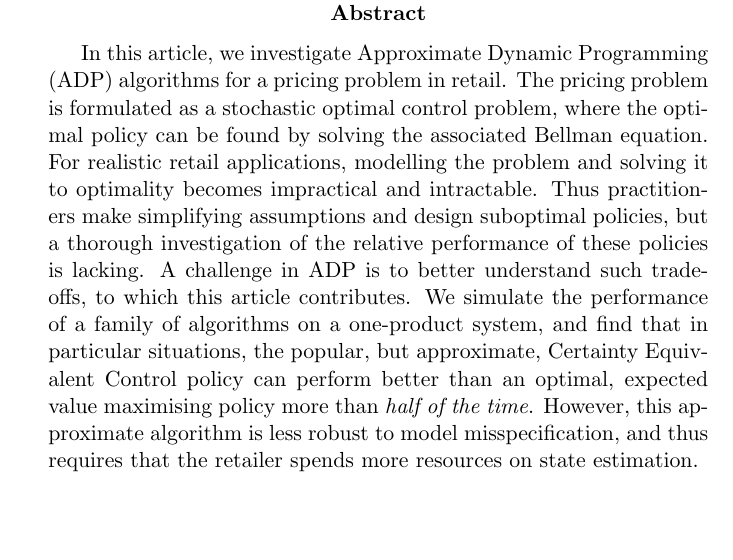
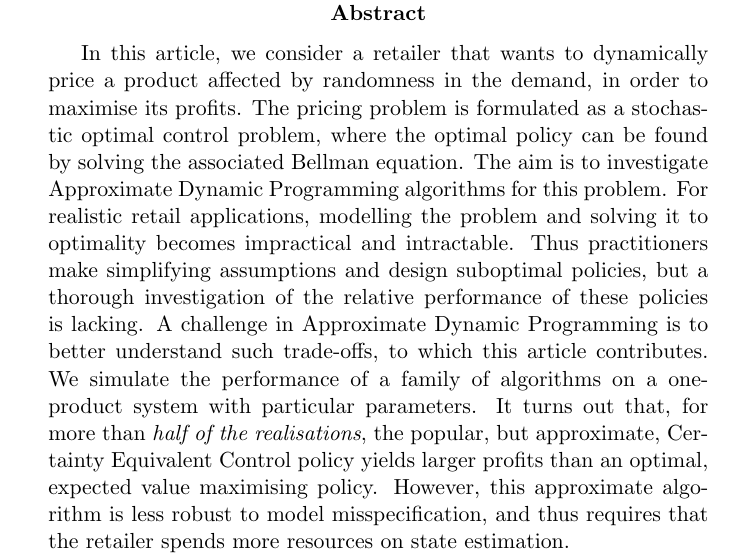
Before and after one commit to anriseth/trons_royal_society_pricing_2017, a LaTeX document (abstract.tex): part of the page, cut so that both start at the same text, the shorter picture padded with empty space. Compiled offline with pdfLaTeX; a LaTeX package or settings file that is missing is left out.

Commit message:
Final abstract

```diff
--- a/abstract.tex
+++ b/abstract.tex
@@ -1,26 +1,28 @@
 \documentclass[main.tex]{subfiles}
 
 \begin{document}
-
 \abstract{
-  In this article, we investigate  Approximate Dynamic Programming (ADP)
-  algorithms for a pricing problem in retail.
+  In this article, we consider a retailer that wants to
+  dynamically price a product affected by randomness in the demand, in order to
+  maximise its profits.
   The pricing problem is formulated as a stochastic optimal
   control problem, where the optimal policy can be found by solving
   the associated Bellman equation.
+  The aim is to investigate Approximate Dynamic Programming
+  algorithms for this problem.
   For realistic retail applications, modelling the problem and solving
   it to optimality becomes impractical and intractable.
   Thus practitioners make simplifying assumptions and
   design suboptimal policies, but a thorough investigation
   of the relative performance of these policies is lacking.
-  A challenge in ADP is to better understand
+  A challenge in Approximate Dynamic Programming is to better understand
   such trade-offs, to which this article contributes.
   We simulate the performance of a family of algorithms on a
-  one-product system, and find that in
-  particular situations, the popular, but approximate, Certainty
+  one-product system with particular parameters.
+  It turns out that, for more than \emph{half of the realisations},
+  the popular, but approximate, Certainty
   Equivalent Control policy
-  can perform better than an optimal, expected value maximising policy more than
-  \emph{half of the time}.
+  yields larger profits than an optimal, expected value maximising policy.
   However, this approximate algorithm is less robust to model misspecification, and thus
   requires that the retailer spends more resources on state estimation.
 }
```
